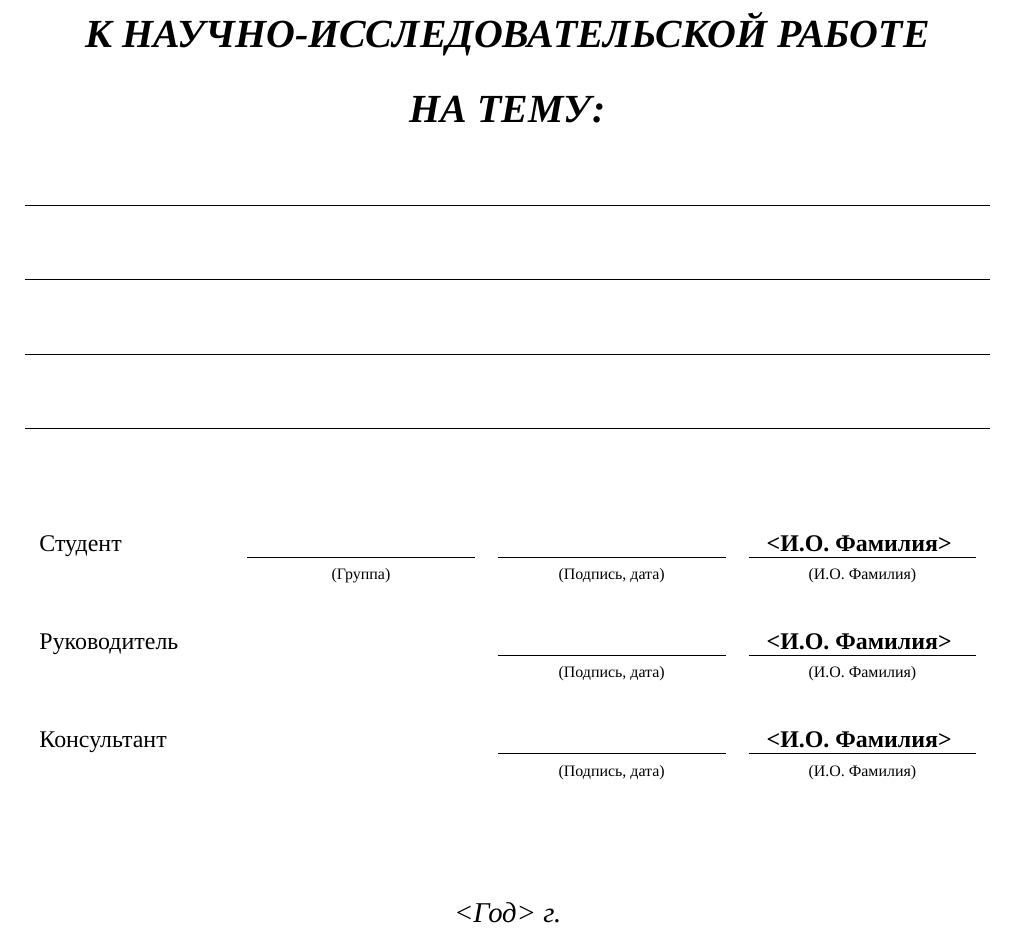
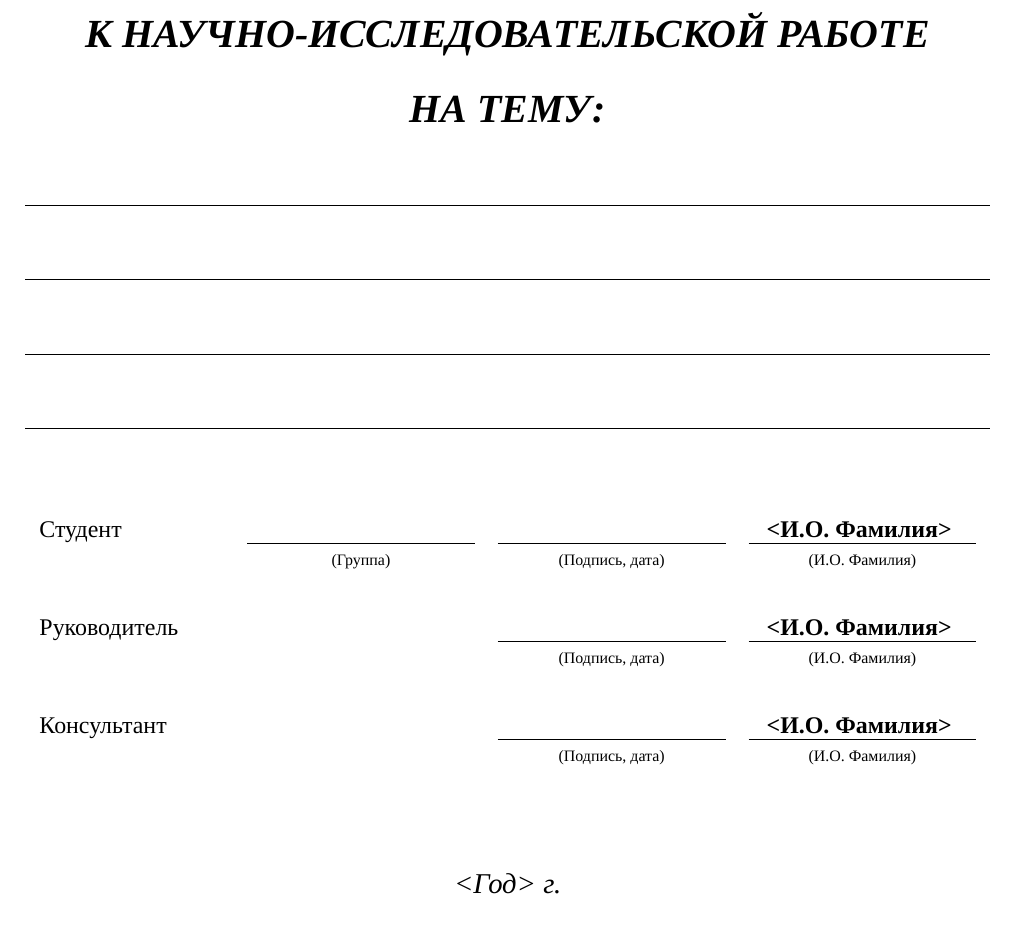
Before and after one commit to dimatroickij/LaTeX-Templates-BMSTU, a LaTeX document (НИР/РПЗ/РПЗ.tex): part of page 1 of 10, cut so that both start at the same text. Compiled offline with XeLaTeX; a missing font is replaced by an installed copy or a similar font.

Commit message:
исправлен размер нижнего поля

```diff
--- a/НИР/РПЗ/РПЗ.tex
+++ b/НИР/РПЗ/РПЗ.tex
@@ -10,7 +10,7 @@
 \setmainfont{Times New Roman}
 
 % ГОСТовские настройки для полей и абзацев
-\usepackage[left=25mm,right=15mm,top=15mm,bottom=10mm]{geometry}
+\usepackage[left=25mm,right=15mm,top=15mm,bottom=15mm]{geometry}
 \usepackage{misccorr}
 \usepackage{indentfirst}
 \usepackage{enumitem}
```
Also changed, not shown: НИР/РПЗ/РПЗ.pdf.
